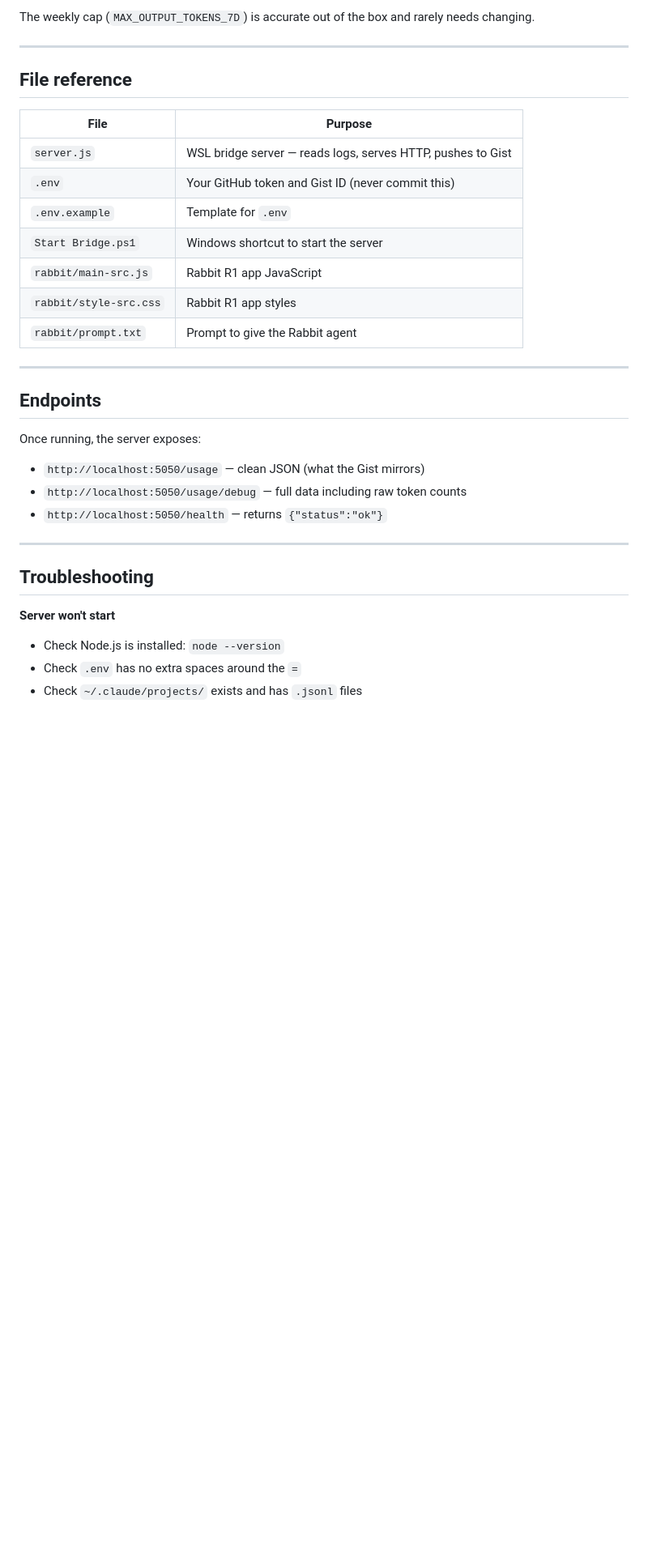
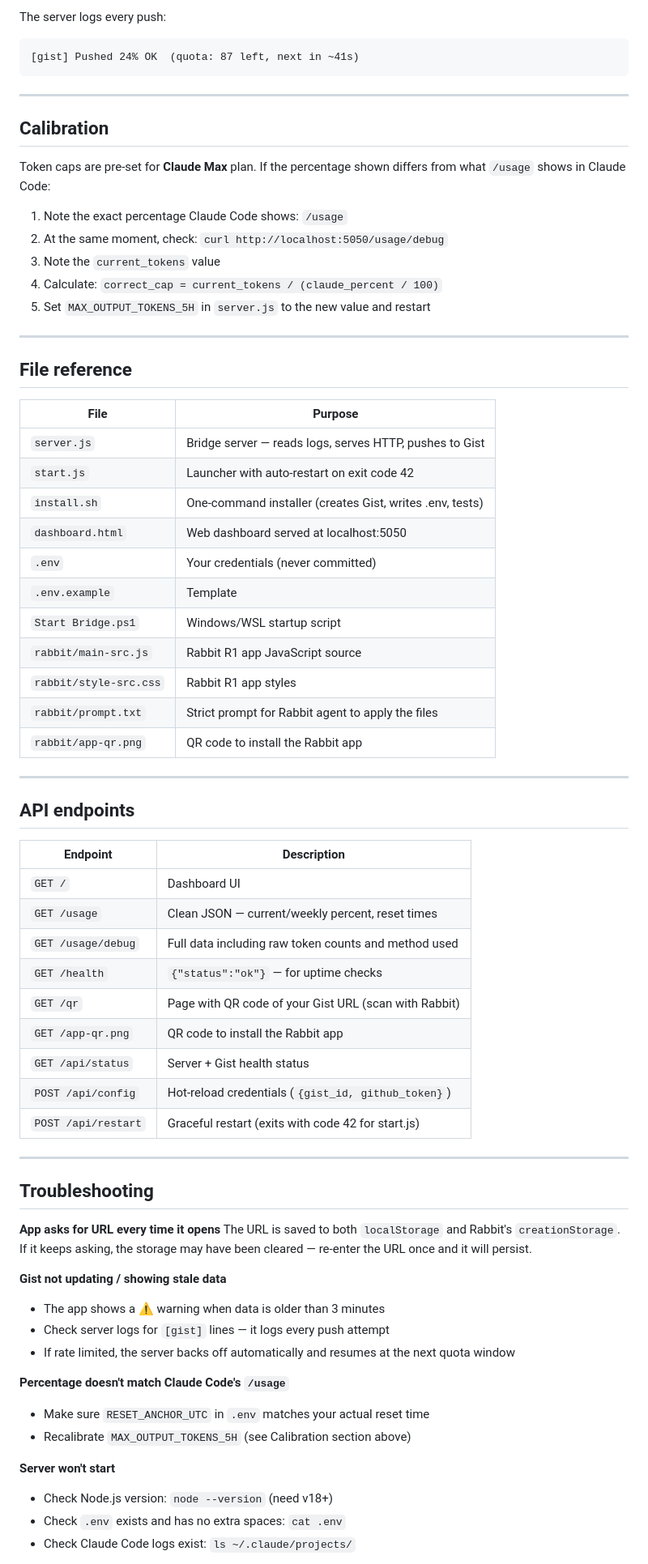
Before and after one commit to Musclenerd06/claude-rabbit-usage, a Markdown page: README.md, the part around one of its changes. Shown at 81% size. Rendered like a GitHub page; blank space fills up the shorter version.

````diff
--- a/README.md
+++ b/README.md
@@ -162,5 +146,20 @@ The token caps are pre-set for a **Claude Max** plan. If your usage percentage l
 
-The weekly cap (`MAX_OUTPUT_TOKENS_7D`) is accurate out of the box and rarely needs changing.
+The server logs every push:
+```
+[gist] Pushed 24% OK  (quota: 87 left, next in ~41s)
+```
+
+---
+
+## Calibration
+
+Token caps are pre-set for **Claude Max** plan. If the percentage shown differs from what `/usage` shows in Claude Code:
+
+1. Note the exact percentage Claude Code shows: `/usage`
+2. At the same moment, check: `curl http://localhost:5050/usage/debug`
+3. Note the `current_tokens` value
+4. Calculate: `correct_cap = current_tokens / (claude_percent / 100)`
+5. Set `MAX_OUTPUT_TOKENS_5H` in `server.js` to the new value and restart
 
 ---
 
@@ -168,30 +167,52 @@ The weekly cap (`MAX_OUTPUT_TOKENS_7D`) is accurate out of the box and rarely ne
 
 | File | Purpose |
 |------|---------|
-| `server.js` | WSL bridge server — reads logs, serves HTTP, pushes to Gist |
-| `.env` | Your GitHub token and Gist ID (never commit this) |
-| `.env.example` | Template for `.env` |
-| `Start Bridge.ps1` | Windows shortcut to start the server |
-| `rabbit/main-src.js` | Rabbit R1 app JavaScript |
+| `server.js` | Bridge server — reads logs, serves HTTP, pushes to Gist |
+| `start.js` | Launcher with auto-restart on exit code 42 |
+| `install.sh` | One-command installer (creates Gist, writes .env, tests) |
+| `dashboard.html` | Web dashboard served at localhost:5050 |
+| `.env` | Your credentials (never committed) |
+| `.env.example` | Template |
+| `Start Bridge.ps1` | Windows/WSL startup script |
+| `rabbit/main-src.js` | Rabbit R1 app JavaScript source |
 | `rabbit/style-src.css` | Rabbit R1 app styles |
-| `rabbit/prompt.txt` | Prompt to give the Rabbit agent |
+| `rabbit/prompt.txt` | Strict prompt for Rabbit agent to apply the files |
+| `rabbit/app-qr.png` | QR code to install the Rabbit app |
 
 ---
 
-## Endpoints
+## API endpoints
 
-Once running, the server exposes:
-
-- `http://localhost:5050/usage` — clean JSON (what the Gist mirrors)
-- `http://localhost:5050/usage/debug` — full data including raw token counts
-- `http://localhost:5050/health` — returns `{"status":"ok"}`
+| Endpoint | Description |
+|----------|-------------|
+| `GET /` | Dashboard UI |
+| `GET /usage` | Clean JSON — current/weekly percent, reset times |
+| `GET /usage/debug` | Full data including raw token counts and method used |
+| `GET /health` | `{"status":"ok"}` — for uptime checks |
+| `GET /qr` | Page with QR code of your Gist URL (scan with Rabbit) |
+| `GET /app-qr.png` | QR code to install the Rabbit app |
+| `GET /api/status` | Server + Gist health status |
+| `POST /api/config` | Hot-reload credentials (`{gist_id, github_token}`) |
+| `POST /api/restart` | Graceful restart (exits with code 42 for start.js) |
 
 ---
 
 ## Troubleshooting
 
+**App asks for URL every time it opens**
+The URL is saved to both `localStorage` and Rabbit's `creationStorage`. If it keeps asking, the storage may have been cleared — re-enter the URL once and it will persist.
+
+**Gist not updating / showing stale data**
+- The app shows a ⚠ warning when data is older than 3 minutes
+- Check server logs for `[gist]` lines — it logs every push attempt
+- If rate limited, the server backs off automatically and resumes at the next quota window
+
+**Percentage doesn't match Claude Code's `/usage`**
+- Make sure `RESET_ANCHOR_UTC` in `.env` matches your actual reset time
+- Recalibrate `MAX_OUTPUT_TOKENS_5H` (see Calibration section above)
+
 **Server won't start**
-- Check Node.js is installed: `node --version`
-- Check `.env` has no extra spaces around the `=`
-- Check `~/.claude/projects/` exists and has `.jsonl` files
+- Check Node.js version: `node --version` (need v18+)
+- Check `.env` exists and has no extra spaces: `cat .env`
+- Check Claude Code logs exist: `ls ~/.claude/projects/`
 
````
Also changed, not shown: other parts of README.md (+101 -121 lines).
